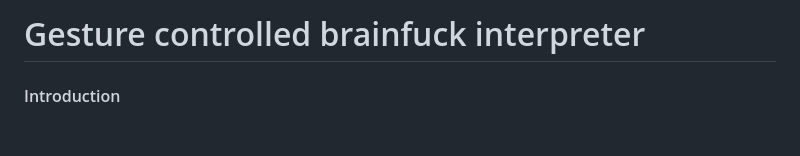
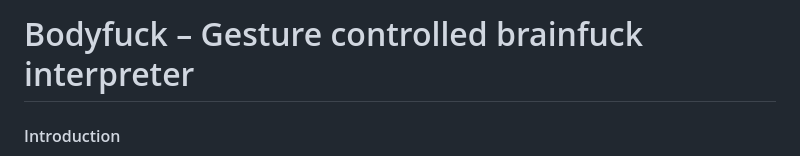
Before and after one commit to tomahg/BodyLanguage, a Markdown page: README.md, the part around one of its changes. Rendered like a GitHub page; blank space fills up the shorter version.

```diff
--- a/README.md
+++ b/README.md
@@ -1,4 +1,4 @@
-# Gesture controlled brainfuck interpreter
+# Bodyfuck – Gesture controlled brainfuck interpreter
 
 #### Introduction
 
```
Also changed, not shown: other parts of README.md (+1 -1 lines).
